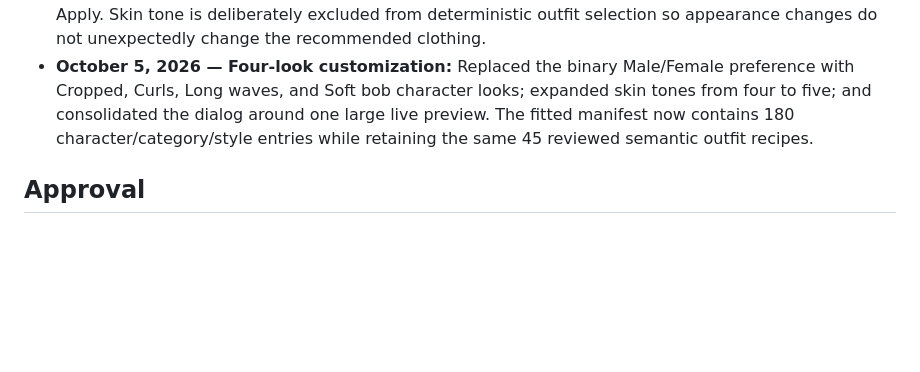
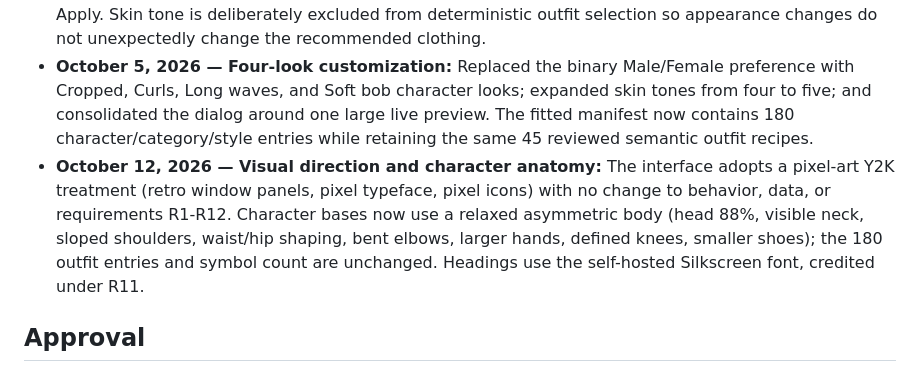
Before and after one commit to Xiaoyue-xx/project-3, a Markdown page: spec.md, the part around the change. Drawn GitHub-style; blank space fills up the shorter version.

```diff
--- a/spec.md
+++ b/spec.md
@@ -255,6 +255,7 @@ After implementation or testing, record requirement changes and the evidence tha
 - **October 5, 2026 — Pixel-character redesign:** Replaced the smooth flat-vector character direction with a crisp, game-inspired pixel-art system after the Developer found the implemented characters and layered clothing visually unsuccessful. The approved change covers both character bases and all wearable layers only. It preserves the existing interface, icons, two presentations, three styles, five weather categories, 90 assembled-outfit coverage, recommendation logic, and accessible summaries. New acceptance checks require aligned layers, coordinated outfits, hard SVG edges, and clarity across phone, laptop, and 200% zoom views.
 - **October 5, 2026 — Live preview and skin-tone controls:** Review of the first pixel-art pass prompted a second character revision with a larger head, shorter body, more expressive details, and a less rigid stance. Added four visual skin-tone swatch buttons with hidden accessible names, immediate unsaved character/style/skin preview changes inside the preferences dialog, and persistence after Apply. Skin tone is deliberately excluded from deterministic outfit selection so appearance changes do not unexpectedly change the recommended clothing.
 - **October 5, 2026 — Four-look customization:** Replaced the binary Male/Female preference with Cropped, Curls, Long waves, and Soft bob character looks; expanded skin tones from four to five; and consolidated the dialog around one large live preview. The fitted manifest now contains 180 character/category/style entries while retaining the same 45 reviewed semantic outfit recipes.
+- **October 12, 2026 — Visual direction and character anatomy:** The interface adopts a pixel-art Y2K treatment (retro window panels, pixel typeface, pixel icons) with no change to behavior, data, or requirements R1-R12. Character bases now use a relaxed asymmetric body (head 88%, visible neck, sloped shoulders, waist/hip shaping, bent elbows, larger hands, defined knees, smaller shoes); the 180 outfit entries and symbol count are unchanged. Headings use the self-hosted Silkscreen font, credited under R11.
 
 ## Approval
 
```
Also changed, not shown: plan.md (+2 -0 lines).
